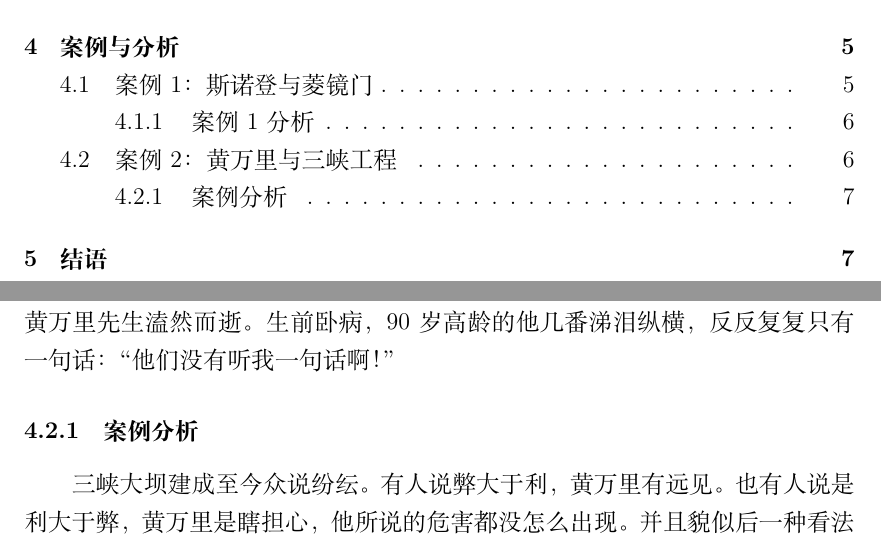
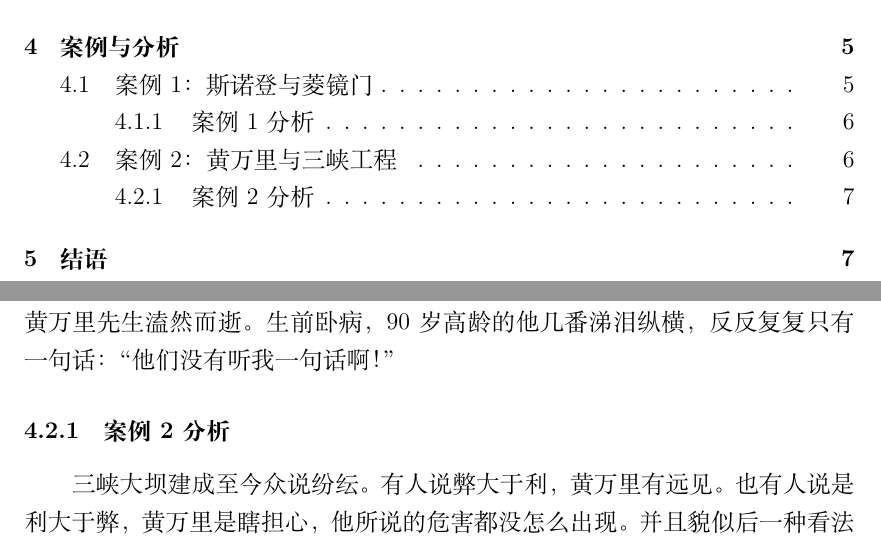
Before and after one commit to duanqiu/Latex, a LaTeX document (gcll.tex): two parts of pages 2 and 7 of 8, joined at a grey line, cut so that both start at the same text. Compiled offline with XeLaTeX.

Commit message:
some modified

```diff
--- a/gcll.tex
+++ b/gcll.tex
@@ -76,7 +76,7 @@
 
 最终现实表明了黄万里先生是正确的。由于在前苏联没有黄河这么大的水土流失量，所以苏联专家在设计时忽视了这个问题。最终水库库尾泥沙淤积，造成渭河入黄河部分抬高（甚至泥沙倒灌），渭河下游洪患严重、土地盐渍化，不得不降低蓄水位运行，并按蓄清排浑运用。同时水库由于控制淹没损失一再缩小设计蓄水位，又在泥沙严重淤积后严重损失库容，不能满足黄河洪水控制的规划要求，水利枢纽由于降低蓄水位运用和反复改建浪费大量投资，发电效益因水头降低和泥沙磨蚀大减。在后来的改建中，有不得不将黄万里力主不要堵死、却依然被堵死的原坝底6个排水孔，以每个一千万元的代价重新炸开。黄万里先生在有生之年，看到自己对三门峡的意见不幸言中，于是坚决反对三峡大坝的建设。2001年8月27日下午3时5分，在清华大学校医院一间简朴的病房，90岁的黄万里先生溘然而逝。生前卧病，90岁高龄的他几番涕泪纵横，反反复复只有一句话：“他们没有听我一句话啊！”
 
-\subsubsection{案例分析}
+\subsubsection{案例2分析}
 三峡大坝建成至今众说纷纭。有人说弊大于利，黄万里有远见。也有人说是利大于弊，黄万里是瞎担心，他所说的危害都没怎么出现。并且貌似后一种看法的人居多。但我认为黄老先生是值得敬佩的。他的意义在于当国家都在说要上的时候，他能根据自己的专业知识，冒着被划为右派的风险（最终因为这件事被划为右派），提出自己的反对意见，并一直坚持反对。这里面包含这黄老先生对工程伦理道德的坚守，不是想着该反对的也都反对了，国家不采纳和我也就没关系了。而是承担起了对民族，对社会，对国家的责任。
 
 黄万里对于工程可能带来的灾害的担忧是有道理的，有责任心的人应该担忧这些事情。因为工程的实施都是利弊相伴的，需要有人通过各方面的综合思考提出反面意见来促使人们进行更多地思考。而国家对水坝工程中的反面意见的重视程度是相当的高，最终建造三峡大坝的时候也是谨慎再谨慎。避免了很多的危害。
```
